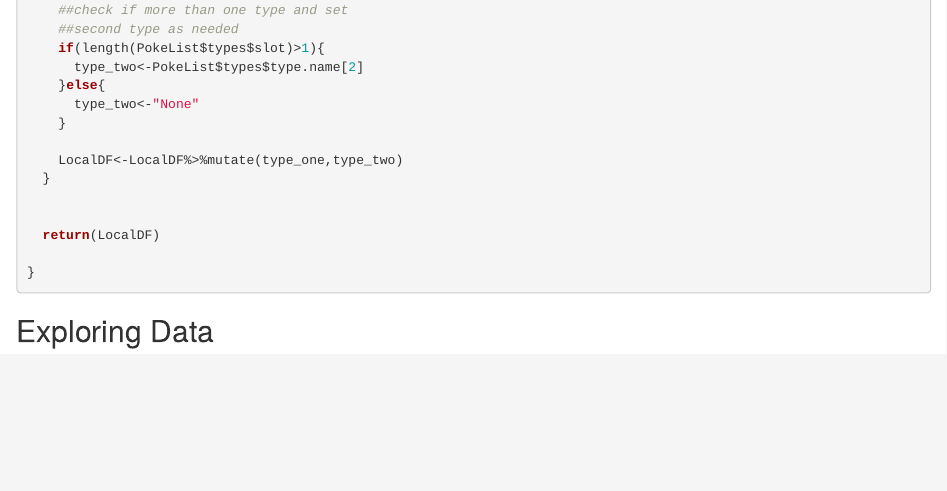
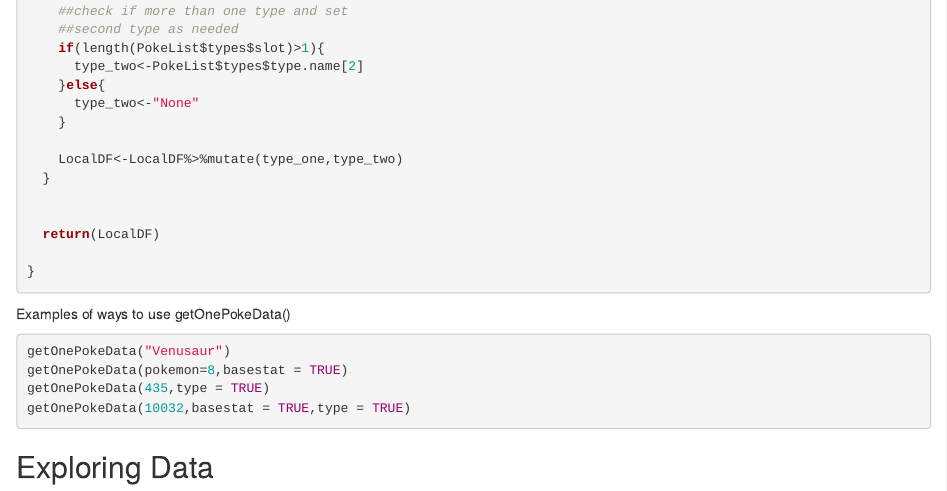
Before and after one commit to mfaustin/ProjectOne558, an R Markdown document (Vignette.Rmd): the page in a window 1100 px wide, from 1560 px down before the commit and from 1610 px down after it, so that both start at the same text. Rendered offline with R 4.5, knitr and Pandoc, with nearby package versions; some code elsewhere in the file could not run offline.

Commit message:
added usage examples

````diff
--- a/Vignette.Rmd
+++ b/Vignette.Rmd
@@ -108,5 +114,16 @@ getOnePokeData<-function(pokemon,basestat=FALSE,type=FALSE){
 }
 ```
 
+Examples of ways to use getOnePokeData()
+
+```{r getOnePokeExample, eval=FALSE}
+getOnePokeData("Venusaur")
+getOnePokeData(pokemon=8,basestat = TRUE)
+getOnePokeData(435,type = TRUE)
+getOnePokeData(10032,basestat = TRUE,type = TRUE)
+```
+
+
+
 
 ## Exploring Data
````
Also changed, not shown: README.md, Vignette.Rmd (10 more changed lines).
